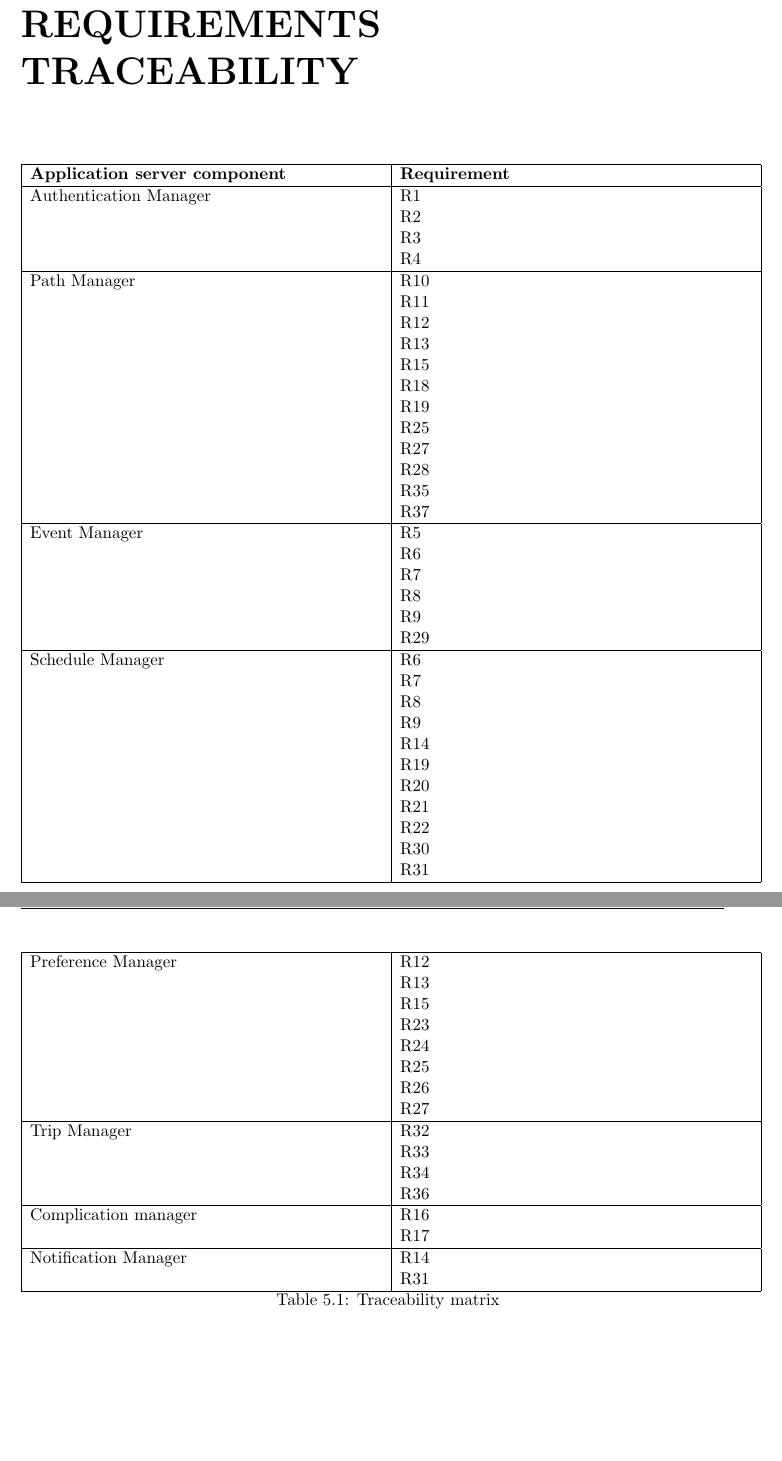
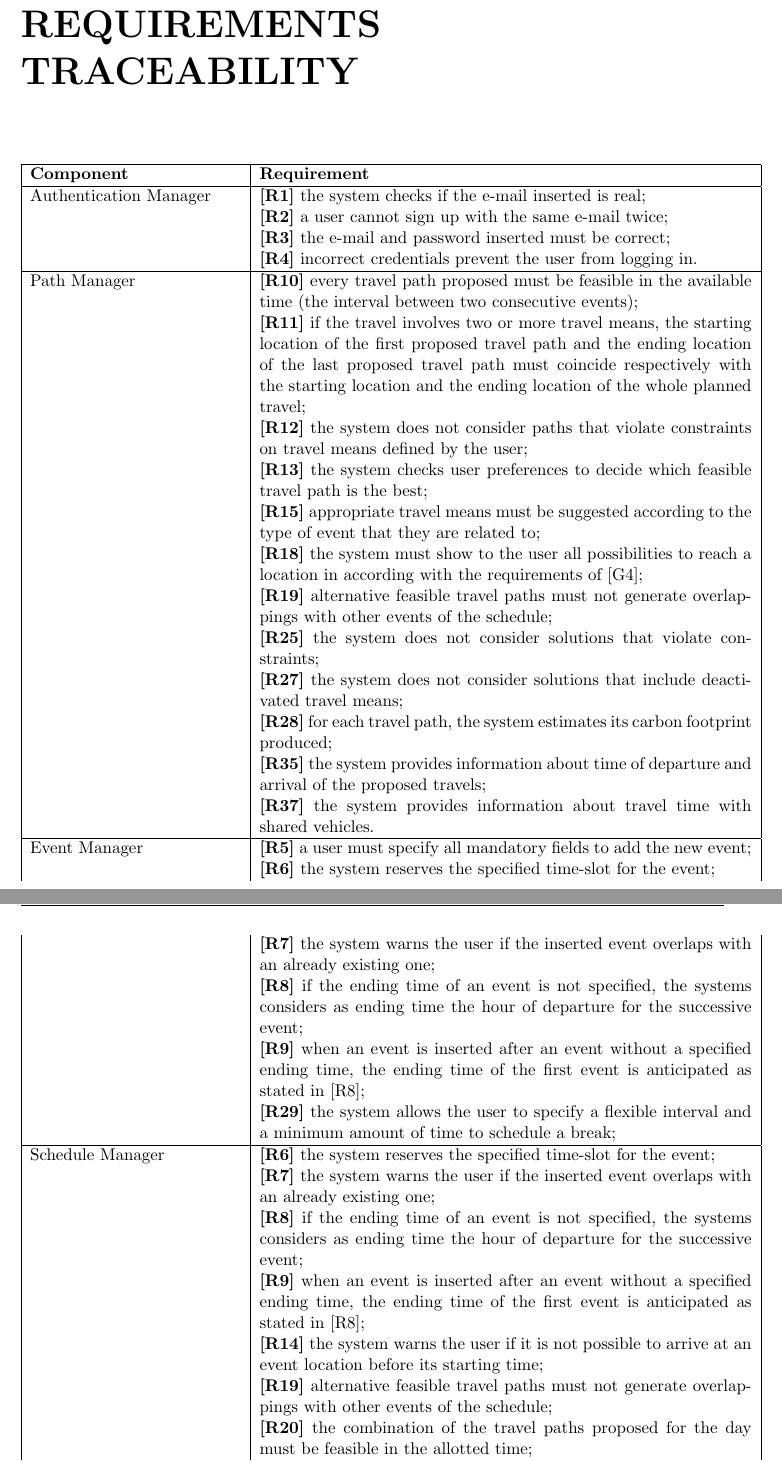
Before and after one commit to JustSalva/MelziPinaSalvadore, a LaTeX document (DD/DD.tex, which reads DD/5-RequirementsTraceability/traceability.tex): two parts of pages 25 and 26 of 30 before the commit and two parts of pages 25 and 26 of 31 after it, joined at a grey line, cut so that both start at the same text, the shorter picture padded with empty space. Compiled offline with pdfLaTeX.

Commit message:
Traceability matrix 2.0

```diff
--- a/DD/5-RequirementsTraceability/traceability.tex
+++ b/DD/5-RequirementsTraceability/traceability.tex
@@ -1,41 +1,38 @@
 \begin{center}
-	\begin{longtable}{ | p{0.5\textwidth} | p{0.5\textwidth} | }
+	\begin{longtable}{ | p{0.3\textwidth} | p{0.7\textwidth} | }
 		\hline
-		\textbf{Application server component} & \textbf{Requirement}\\
+		\textbf{Component} & \textbf{Requirement}\\
 		\hline
-		Authentication Manager & R1\\
-		& R2\\
-		& R3\\
-		& R4\\
+		Authentication Manager & \textbf{[R1]} the system checks if the e-mail inserted is real;\\
+		& \textbf{[R2]} a user cannot sign up with the same e-mail twice;\\
+		& \textbf{[R3]} the e-mail and password inserted must be correct;\\
+		& \textbf{[R4]} incorrect credentials prevent the user from logging in.\\
 		\hline
-		Path Manager & R10\\
-		& R11\\
-		& R12\\
-		& R13\\
-		& R15\\
-		& R18\\
-		& R19\\
-		& R25\\
-		& R27\\
-		& R28\\
-		& R35\\
-		& R37\\
+		Path Manager & \textbf{[R10]} every travel path proposed must be feasible in the available time (the interval between two consecutive events);\\
+		& \textbf{[R11]} if the travel involves two or more travel means, the starting location of the first proposed travel path and the ending location of the last proposed travel path must coincide respectively with the starting location and the ending location of the whole planned travel;\\
+		& \textbf{[R12]} the system does not consider paths that violate constraints on travel means defined by the user;\\
+		& \textbf{[R13]} the system checks user preferences to decide which feasible travel path is the best;\\
+		& \textbf{[R15]} appropriate travel means must be suggested according to the type of event that they are related to; \\
+		& \textbf{[R18]} the system must show to the user all possibilities to reach a location in according with the requirements of [G4];\\
+		& \textbf{[R19]} alternative feasible travel paths must not generate overlappings with other events of the schedule;\\
+		& \textbf{[R25]} the system does not consider solutions that violate constraints;\\
+		& \textbf{[R27]} the system does not consider solutions that include deactivated travel means;\\
+		& \textbf{[R28]} for each travel path, the system estimates its carbon footprint produced;\\
+		& \textbf{[R35]} the system provides information about time of departure and arrival of the proposed travels;\\
+		& \textbf{[R37]} the system provides information about travel time with shared vehicles.\\
 		\hline
-		Event Manager & R5\\
-		& R6\\
-		& R7\\
-		& R8\\
-		& R9\\
-		& R29\\
+		Event Manager & \textbf{[R5]} a user must specify all mandatory fields to add the new event;\\
+		& \textbf{[R6]} the system reserves the specified time-slot for the event;\\
+		& \textbf{[R7]} the system warns the user if the inserted event overlaps with an already existing one;\\
+		& \textbf{[R8]} if the ending time of an event is not specified, the systems considers as ending time the hour of departure for the successive event;\\
+		& \textbf{[R9]} when an event is inserted after an event without a specified ending time, the ending time  of the first event is anticipated as stated in [R8];\\
+		& \textbf{[R29]} the system allows the user to specify a flexible interval and a minimum amount of time to schedule a break;\\
 		\hline
-		Schedule Manager & R6\\
-		& R7\\
-		& R8\\
-		& R9\\
-		& R14\\
-		& R19\\
-		& R20\\
-		& R21\\
-		& R22\\
-		& R30\\
-		& R31\\
+		Schedule Manager & \textbf{[R6]} the system reserves the specified time-slot for the event;\\
+		& \textbf{[R7]} the system warns the user if the inserted event overlaps with an already existing one;\\
+		& \textbf{[R8]} if the ending time of an event is not specified, the systems considers as ending time the hour of departure for the successive event;\\
+		& \textbf{[R9]} when an event is inserted after an event without a specified ending time, the ending time  of the first event is anticipated as stated in [R8];\\
+		& \textbf{[R14]} the system warns the user if it is not possible to arrive at an event location before its starting time;\\
+		& \textbf{[R19]} alternative feasible travel paths must not generate overlappings with other events of the schedule;\\
+		& \textbf{[R20]} the combination of the travel paths proposed for the day must be feasible in the allotted time;\\
+		& \textbf{[R21]} if there are multiple events at the same time the system will propose in the schedule only the first event added;\\
@@ -42,9 +42 @@
 		\hline
-		Preference Manager & R12\\
-		& R13\\
-		& R15\\
-		& R23\\
-		& R24\\
-		& R25\\
-		& R26\\
-		& R27\\
@@ -51,5 +51 @@
 		\hline
-		Trip Manager & R32\\
-		& R33\\
-		& R34\\
-		& R36\\
@@ -56,11 +56,11 @@
 		\hline
-		Complication manager & R16\\
-		& R17\\
+		Complication manager & \textbf{[R16]} if a strike occurs, the system will not consider travel means involved in it;\\
+		& \textbf{[R17]} if the weather forecasts rain or other adverse conditions, the system will not consider paths involving the bicycle.\\
 		\hline
-		Notification Manager & R14\\
-		& R31\\
+		Notification Manager & \textbf{[R14]} the system warns the user if it is not possible to arrive at an event location before its starting time;\\
+		& \textbf{[R31]} if there is not enough time into the flexible interval specified, a warning is thrown.\\
 		\hline
 
-		\caption{Traceability matrix}
+		\caption{Application server components}
 	\end{longtable}
 \end{center}
```
Also changed, not shown: RASD/3-SpecificRequirements/requirements.tex (+1 -1 lines), DD/5-RequirementsTraceability/traceability.tex (15 more changed lines), 1 other file.
